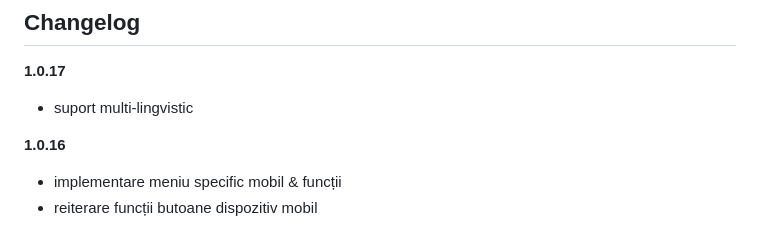
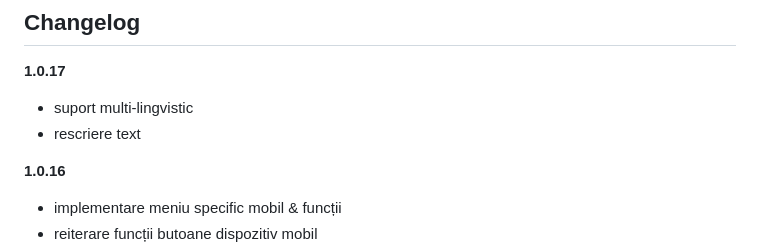
Before and after one commit to Klipperboi/hoarda-de-aur, a Markdown page: README.md, the part around the change. GitHub-like rendering.

```diff
--- a/README.md
+++ b/README.md
@@ -18,6 +18,7 @@ TBA
 
 **1.0.17**
 - suport multi-lingvistic
+- rescriere text
 
 **1.0.16**
 - implementare meniu specific mobil & funcții
```
